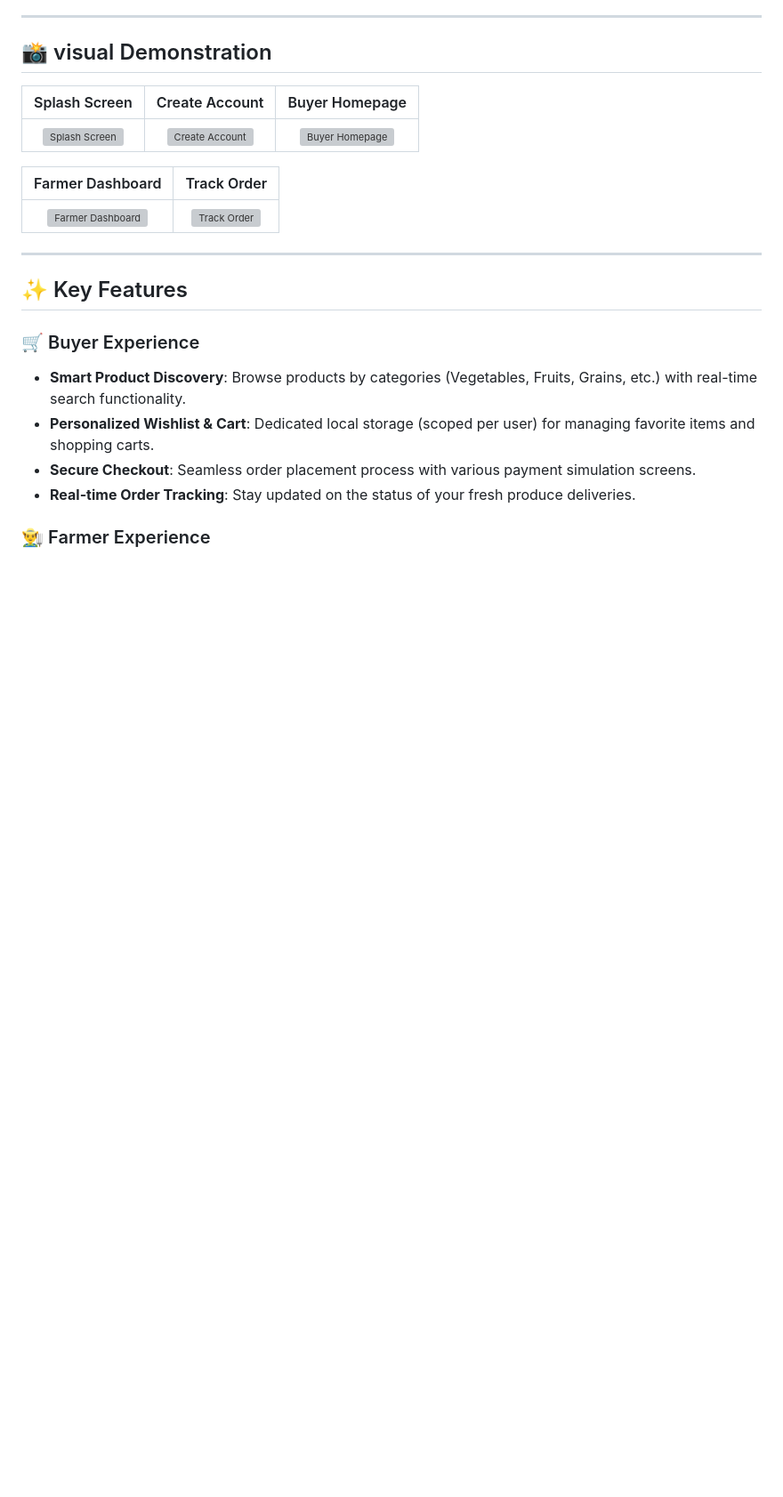
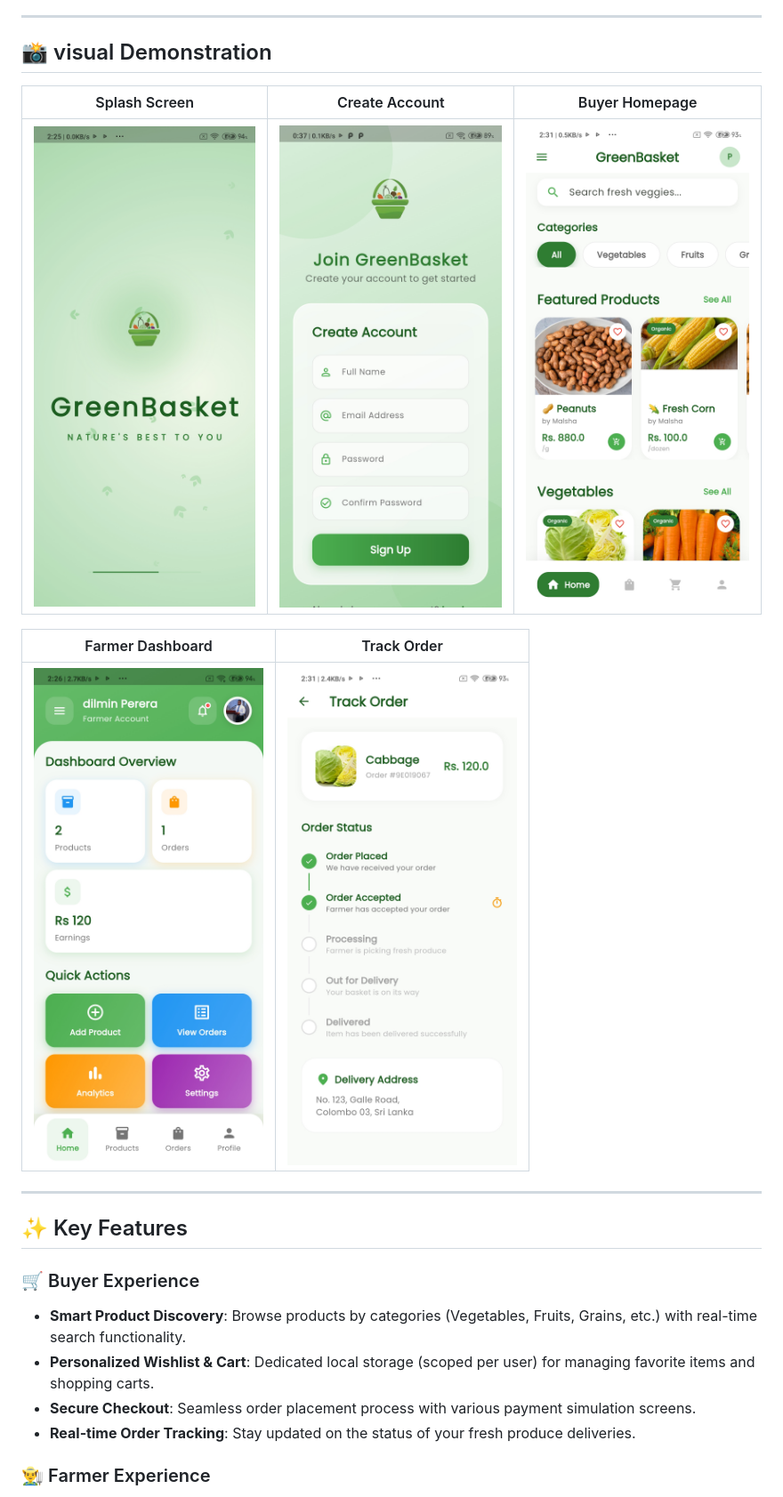
Before and after one commit to dilminekanayaka/GreenBasket-mobileApp-flutter-supabase, a Markdown page: README.md, the part around the change. Shown at 89% size. Drawn GitHub-style; blank space fills up the shorter version; grey boxes are pictures that could not be loaded.

Commit message:
Fix image paths in README.md

```diff
--- a/README.md
+++ b/README.md
@@ -8,11 +8,11 @@
 
 | Splash Screen | Create Account | Buyer Homepage |
 | :---: | :---: | :---: |
-| ![Splash Screen](assets/images/SplashScreen.jpg) | ![Create Account](assets/images/CreateAccount.jpg) | ![Buyer Homepage](assets/images/BuyerHomepage.jpg) |
+| ![Splash Screen](greenbasket/assets/images/SplashScreen.jpg) | ![Create Account](greenbasket/assets/images/CreateAccount.jpg) | ![Buyer Homepage](greenbasket/assets/images/BuyerHomepage.jpg) |
 
 | Farmer Dashboard | Track Order |
 | :---: | :---: |
-| ![Farmer Dashboard](assets/images/FarmerDashboard.jpg) | ![Track Order](assets/images/TrackOrder.jpg) |
+| ![Farmer Dashboard](greenbasket/assets/images/FarmerDashboard.jpg) | ![Track Order](greenbasket/assets/images/TrackOrder.jpg) |
 
 ---
 
```
